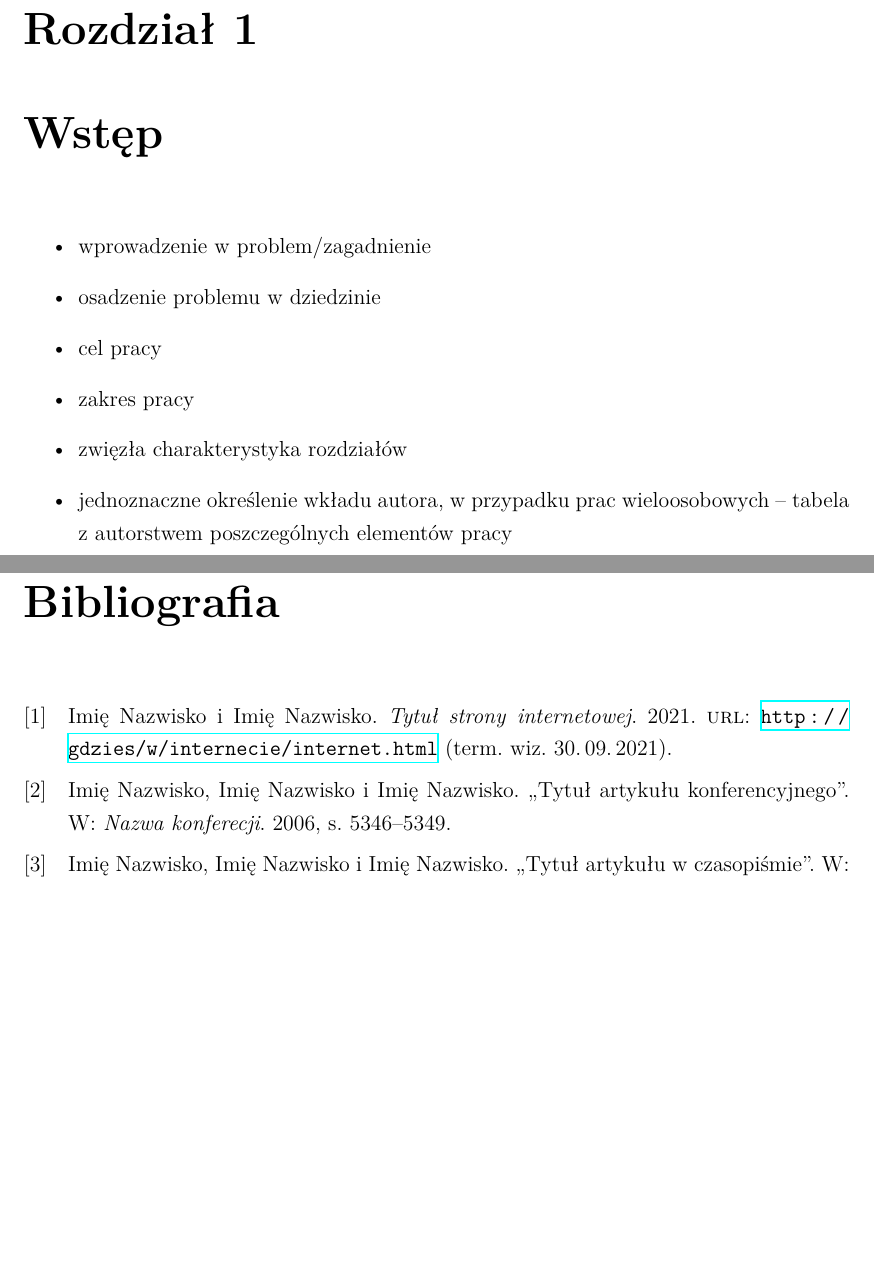
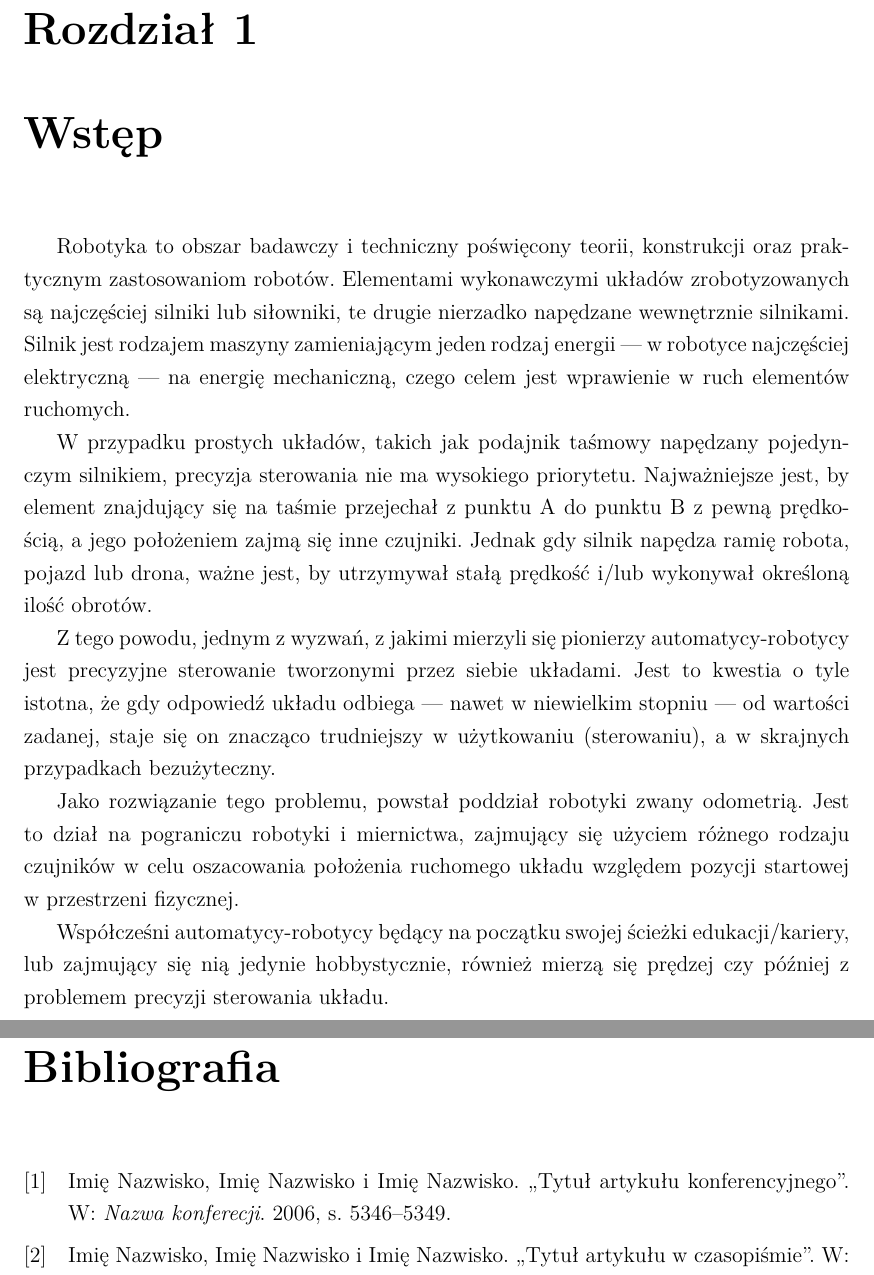
Before and after one commit to DanielChydz/Roach, a LaTeX thesis (thesis.tex, which reads biblio.bib, chapters/chapter1intro.tex, misc/templateSettings.tex): two parts of pages 7 and 21 of 33, joined at a grey line, cut so that both start at the same text, the shorter picture padded with empty space. Compiled offline with XeLaTeX; a missing font is replaced by an installed copy or a similar font.

Commit message:
First page

```diff
--- a/biblio.bib
+++ b/biblio.bib
@@ -36,2 +32,0 @@
-  year                     = {2021},
-  url                      = {http://gdzies/w/internecie/internet.html},
--- a/chapters/chapter1intro.tex
+++ b/chapters/chapter1intro.tex
@@ -1,10 +1,11 @@
 \label{ch:wstep}
 
-\begin{itemize}
-\item wprowadzenie w problem/zagadnienie
-\item osadzenie problemu w dziedzinie
-\item cel pracy
-\item zakres pracy
-\item zwięzła charakterystyka rozdziałów
-\item jednoznaczne określenie wkładu autora, w przypadku prac wieloosobowych – tabela z autorstwem poszczególnych elementów pracy
-\end{itemize}
+Robotyka to obszar badawczy i techniczny poświęcony teorii, konstrukcji oraz praktycznym zastosowaniom robotów. Elementami wykonawczymi układów zrobotyzowanych są najczęściej silniki lub siłowniki, te drugie nierzadko napędzane wewnętrznie silnikami. Silnik jest rodzajem maszyny zamieniającym jeden rodzaj energii --- w robotyce najczęściej elektryczną --- na energię mechaniczną, czego celem jest wprawienie w ruch elementów ruchomych.
+
+W przypadku prostych układów, takich jak podajnik taśmowy napędzany pojedynczym silnikiem, precyzja sterowania nie ma wysokiego priorytetu. Najważniejsze jest, by element znajdujący się na taśmie przejechał z punktu A do punktu B z pewną prędkością, a jego położeniem zajmą się inne czujniki. Jednak gdy silnik napędza ramię robota, pojazd lub drona, ważne jest, by utrzymywał stałą prędkość i/lub wykonywał określoną ilość obrotów.
+
+Z tego powodu, jednym z wyzwań, z jakimi mierzyli się pionierzy automatycy-robotycy jest precyzyjne sterowanie tworzonymi przez siebie układami. Jest to kwestia o tyle istotna, że gdy odpowiedź układu odbiega --- nawet w niewielkim stopniu --- od wartości zadanej, staje się on znacząco trudniejszy w użytkowaniu (sterowaniu), a w skrajnych przypadkach bezużyteczny.
+
+Jako rozwiązanie tego problemu, powstał poddział robotyki zwany odometrią. Jest to dział na pograniczu robotyki i miernictwa, zajmujący się użyciem różnego rodzaju czujników w celu oszacowania położenia ruchomego układu względem pozycji startowej w przestrzeni fizycznej.
+
+Współcześni automatycy-robotycy będący na początku swojej ścieżki edukacji/kariery, lub zajmujący się nią jedynie hobbystycznie, również mierzą się prędzej czy później z problemem precyzji sterowania układu.
--- a/misc/templateSettings.tex
+++ b/misc/templateSettings.tex
@@ -1,4 +1,3 @@
-\documentclass[a4paper,twoside,12pt]{book}
 \usepackage[utf8]{inputenc}
 \usepackage[T1]{fontenc}
 \usepackage{amsmath,amsfonts,amssymb,amsthm}
--- a/thesis.tex
+++ b/thesis.tex
@@ -80,6 +80,7 @@
 %                                             %
 %%%%%%%%%%%%%%%%%%%%%%%%%%%%%%%%%%%%%%%%%%%%%%%
 
+\documentclass[a4paper,twoside,12pt]{book}
 \input{misc/templateSettings.tex}
 
 %%%%%%%%%%%%%%%%%%%%%%%%%%%%%%%%%%%%%%%%%%%%%%%
```
Also changed, not shown: chapters/chapter2analisys.tex (+1 -1 lines), thesis.pdf, biblio.bib (10 more changed lines).
